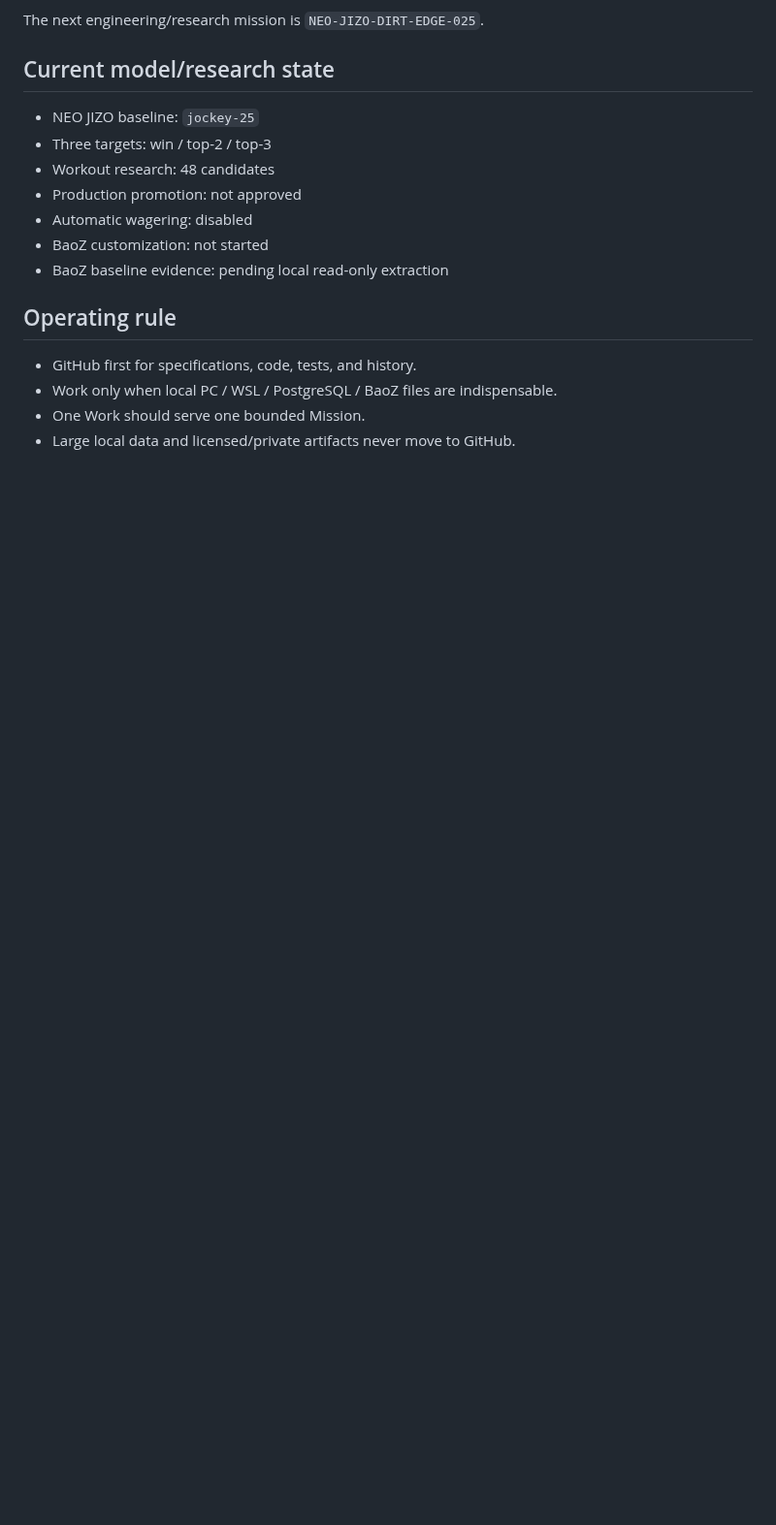
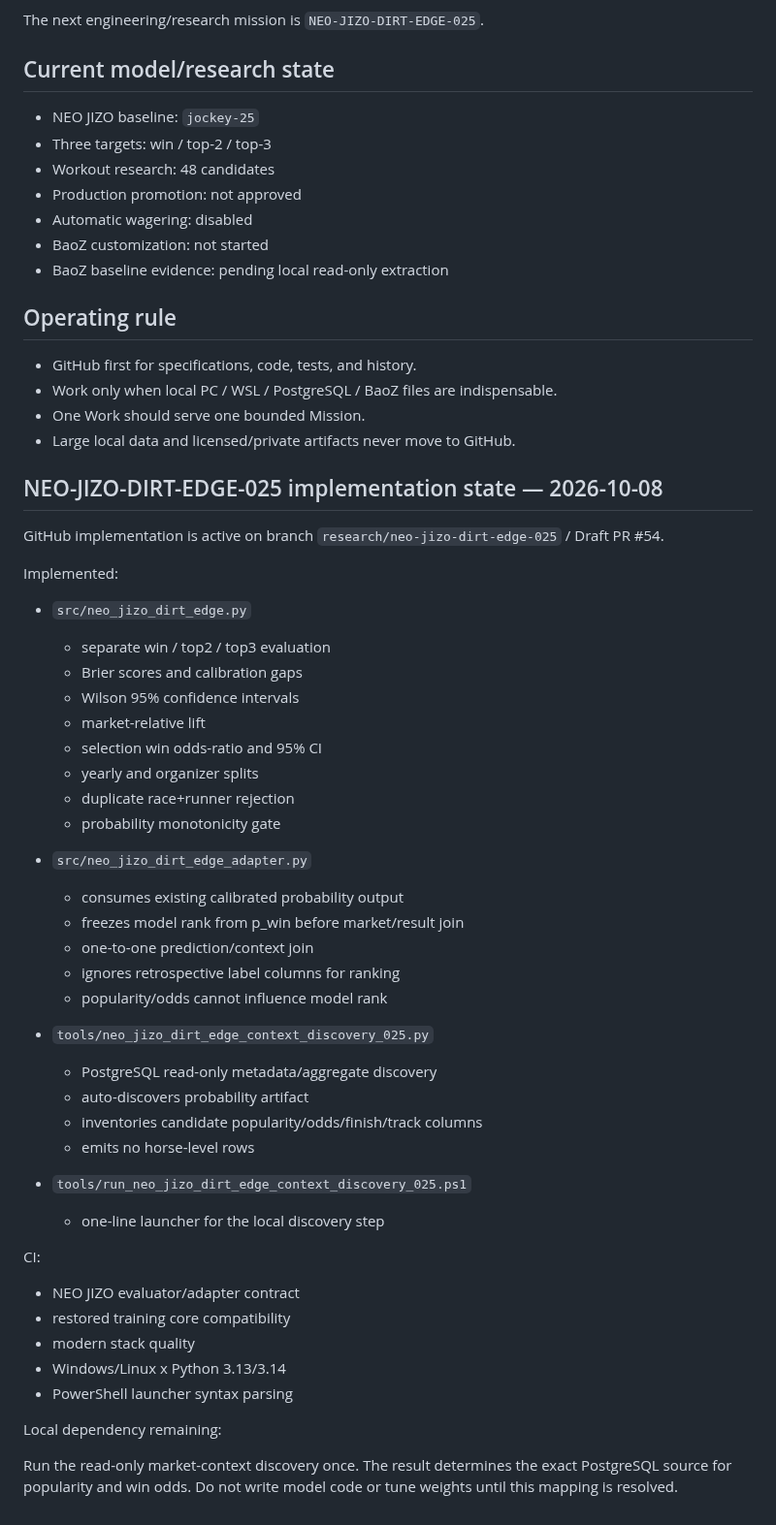
Before and after one commit to umanari1919/umanari-keiba, a Markdown page: CURRENT_STATE.md, the part around the change. Shown at 97% size. GitHub-like rendering; blank space fills up the shorter version.

Commit message:
docs: record NEO JIZO 025 implementation state

```diff
--- a/CURRENT_STATE.md
+++ b/CURRENT_STATE.md
@@ -1318,3 +1318,47 @@ The next engineering/research mission is `NEO-JIZO-DIRT-EDGE-025`.
 - Work only when local PC / WSL / PostgreSQL / BaoZ files are indispensable.
 - One Work should serve one bounded Mission.
 - Large local data and licensed/private artifacts never move to GitHub.
+
+## NEO-JIZO-DIRT-EDGE-025 implementation state — 2026-10-08
+
+GitHub implementation is active on branch `research/neo-jizo-dirt-edge-025` / Draft PR #54.
+
+Implemented:
+
+- `src/neo_jizo_dirt_edge.py`
+  - separate win / top2 / top3 evaluation
+  - Brier scores and calibration gaps
+  - Wilson 95% confidence intervals
+  - market-relative lift
+  - selection win odds-ratio and 95% CI
+  - yearly and organizer splits
+  - duplicate race+runner rejection
+  - probability monotonicity gate
+
+- `src/neo_jizo_dirt_edge_adapter.py`
+  - consumes existing calibrated probability output
+  - freezes model rank from p_win before market/result join
+  - one-to-one prediction/context join
+  - ignores retrospective label columns for ranking
+  - popularity/odds cannot influence model rank
+
+- `tools/neo_jizo_dirt_edge_context_discovery_025.py`
+  - PostgreSQL read-only metadata/aggregate discovery
+  - auto-discovers probability artifact
+  - inventories candidate popularity/odds/finish/track columns
+  - emits no horse-level rows
+
+- `tools/run_neo_jizo_dirt_edge_context_discovery_025.ps1`
+  - one-line launcher for the local discovery step
+
+CI:
+
+- NEO JIZO evaluator/adapter contract
+- restored training core compatibility
+- modern stack quality
+- Windows/Linux x Python 3.13/3.14
+- PowerShell launcher syntax parsing
+
+Local dependency remaining:
+
+Run the read-only market-context discovery once. The result determines the exact PostgreSQL source for popularity and win odds. Do not write model code or tune weights until this mapping is resolved.
```
